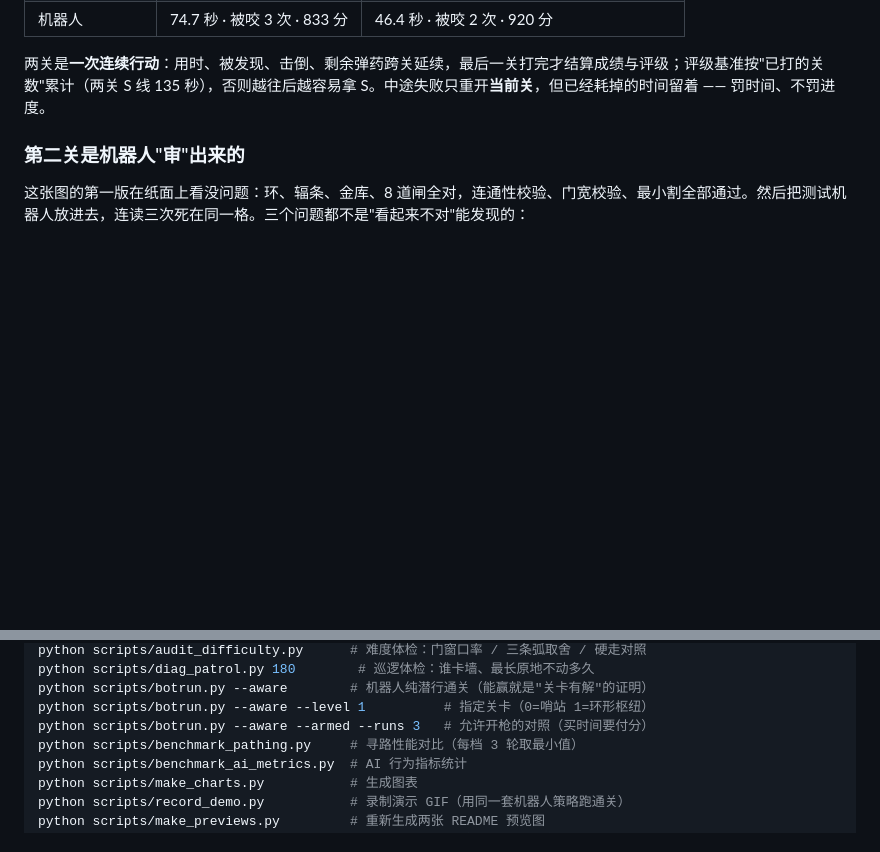
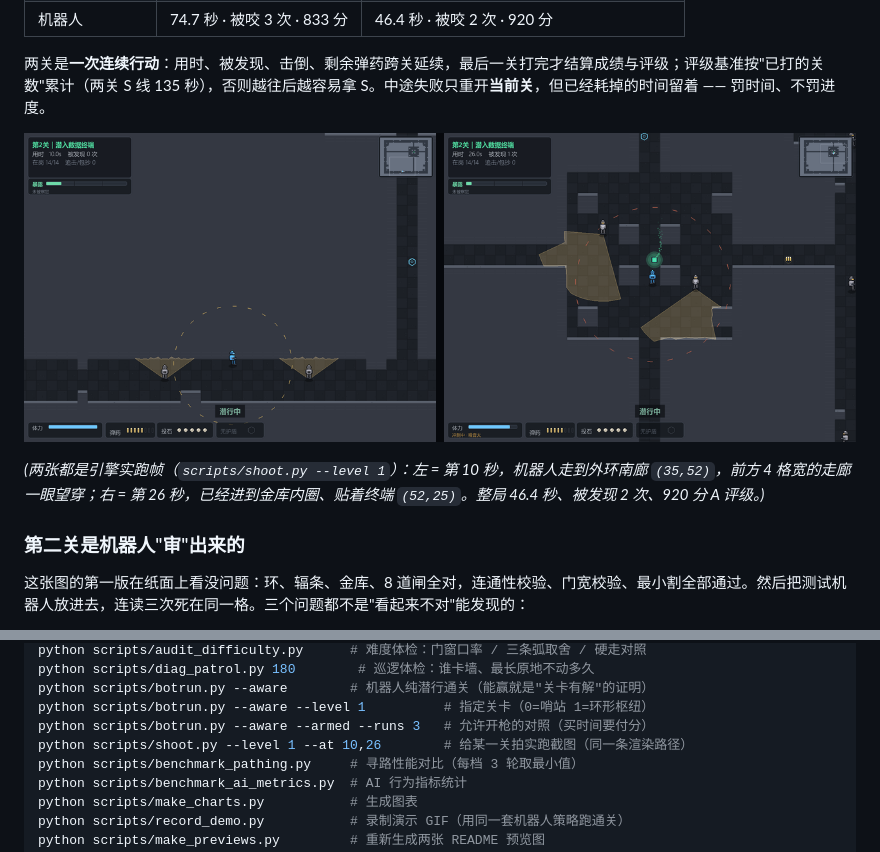
Before and after one commit to lxb0957/sneak_ai, a Markdown page: README.md, 2 parts joined by grey strips. Rendered like a GitHub page; pictures changed too: assets/ring_demo.png (added); blank space fills up the shorter version.

Commit message:
加截图工具 scripts/shoot.py，README 补第二关实跑图

```diff
--- a/README.md
+++ b/README.md
@@ -138,6 +138,10 @@ Selector
 | 机器人 | 74.7 秒 · 被咬 3 次 · 833 分 | 46.4 秒 · 被咬 2 次 · 920 分 |
 
 两关是**一次连续行动**：用时、被发现、击倒、剩余弹药跨关延续，最后一关打完才结算成绩与评级；评级基准按"已打的关数"累计（两关 S 线 135 秒），否则越往后越容易拿 S。中途失败只重开**当前关**，但已经耗掉的时间留着 —— 罚时间、不罚进度。
+
+![环形枢纽实跑](assets/ring_demo.png)
+
+*(两张都是引擎实跑帧（`scripts/shoot.py --level 1`）：左 = 第 10 秒，机器人走到外环南廊 `(35,52)`，前方 4 格宽的走廊一眼望穿；右 = 第 26 秒，已经进到金库内圈、贴着终端 `(52,25)`。整局 46.4 秒、被发现 2 次、920 分 A 评级。)*
 
 ### 第二关是机器人"审"出来的
 
@@ -549,6 +553,7 @@ python scripts/diag_patrol.py 180        # 巡逻体检：谁卡墙、最长原
 python scripts/botrun.py --aware        # 机器人纯潜行通关（能赢就是"关卡有解"的证明）
 python scripts/botrun.py --aware --level 1          # 指定关卡（0=哨站 1=环形枢纽）
 python scripts/botrun.py --aware --armed --runs 3   # 允许开枪的对照（买时间要付分）
+python scripts/shoot.py --level 1 --at 10,26        # 给某一关拍实跑截图（同一条渲染路径）
 python scripts/benchmark_pathing.py     # 寻路性能对比（每档 3 轮取最小值）
 python scripts/benchmark_ai_metrics.py  # AI 行为指标统计
 python scripts/make_charts.py           # 生成图表
```
Also changed, not shown: 1 other file.
